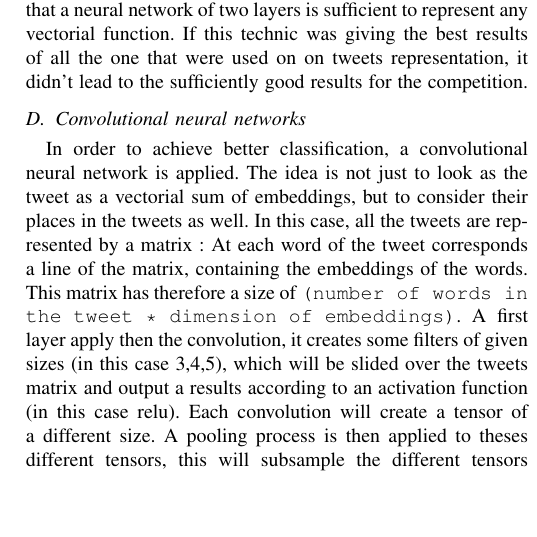
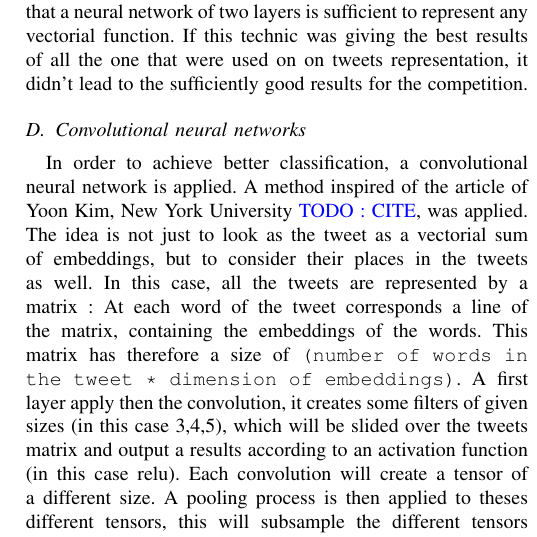
Before and after one commit to epflProjects/MachineLearning, a LaTeX paper (Project02/Report/report.tex, which reads Project02/Report/sec-methods.tex): part of one column of page 3 of 4, cut so that both start at the same text, the shorter picture padded with empty space. Compiled offline with pdfLaTeX.

Commit message:
cite article

```diff
--- a/Project02/Report/sec-methods.tex
+++ b/Project02/Report/sec-methods.tex
@@ -21,7 +21,7 @@ Neural nets were also used on tweets features. This neural net has one layers of
 
 \subsection{Convolutional neural networks}
 
-In order to achieve better classification, a convolutional neural network is applied. The idea is not just to look as the tweet as a vectorial sum of embeddings, but to consider their places in the tweets as well. In this case, all the tweets are represented by a matrix :  At each word of the tweet corresponds a line of the matrix, containing the embeddings of the words. This matrix has therefore a size of \texttt{(number of words in the tweet * dimension of embeddings)}. A first layer apply then the convolution, it creates some filters of given sizes (in this case  3,4,5), which will be slided over the tweets matrix and output a results according to an activation function (in this case relu). Each convolution will create a tensor of a different size. A pooling process is then applied to theses different tensors, this will subsample the different tensors into tensors of a standard shape. Theses tensors are then combined to create a big feature vector of size \texttt{(batch size * total number of filter)}. These features are then use to get the prediction using matrix multiplication.
+In order to achieve better classification, a convolutional neural network is applied. A method inspired of the article of Yoon Kim, New York University \textcolor{blue}{TODO : CITE}, was applied. The idea is not just to look as the tweet as a vectorial sum of embeddings, but to consider their places in the tweets as well. In this case, all the tweets are represented by a matrix :  At each word of the tweet corresponds a line of the matrix, containing the embeddings of the words. This matrix has therefore a size of \texttt{(number of words in the tweet * dimension of embeddings)}. A first layer apply then the convolution, it creates some filters of given sizes (in this case  3,4,5), which will be slided over the tweets matrix and output a results according to an activation function (in this case relu). Each convolution will create a tensor of a different size. A pooling process is then applied to theses different tensors, this will subsample the different tensors into tensors of a standard shape. Theses tensors are then combined to create a big feature vector of size \texttt{(batch size * total number of filter)}. These features are then use to get the prediction using matrix multiplication.
 
 \subsection{Dropout layer}
 A classical problem in machine learning is overfitting. When a fully connected convolutional neural network is trained, allowing all the nodes to interact between them allows to much freedom for the system and it will overfit the data. To reduce this problem, a ``dropout'' is added to the convolutional neural network. At each step of the process a node is either kept or dropped out of the model with a given probability.  Of course the input nodes are excluded of this procedure in order to keep the most information. When data are tested, the full net is used and all the nodes are weighted by the keeping probability.
```
